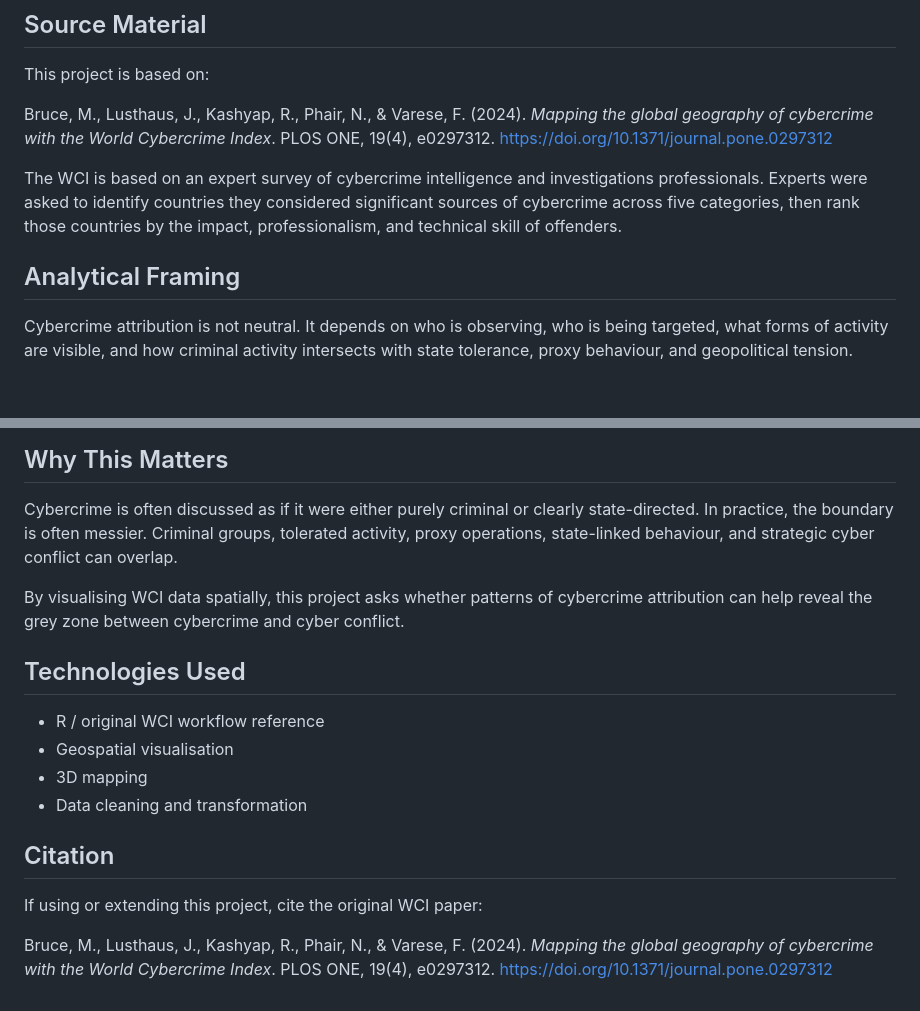
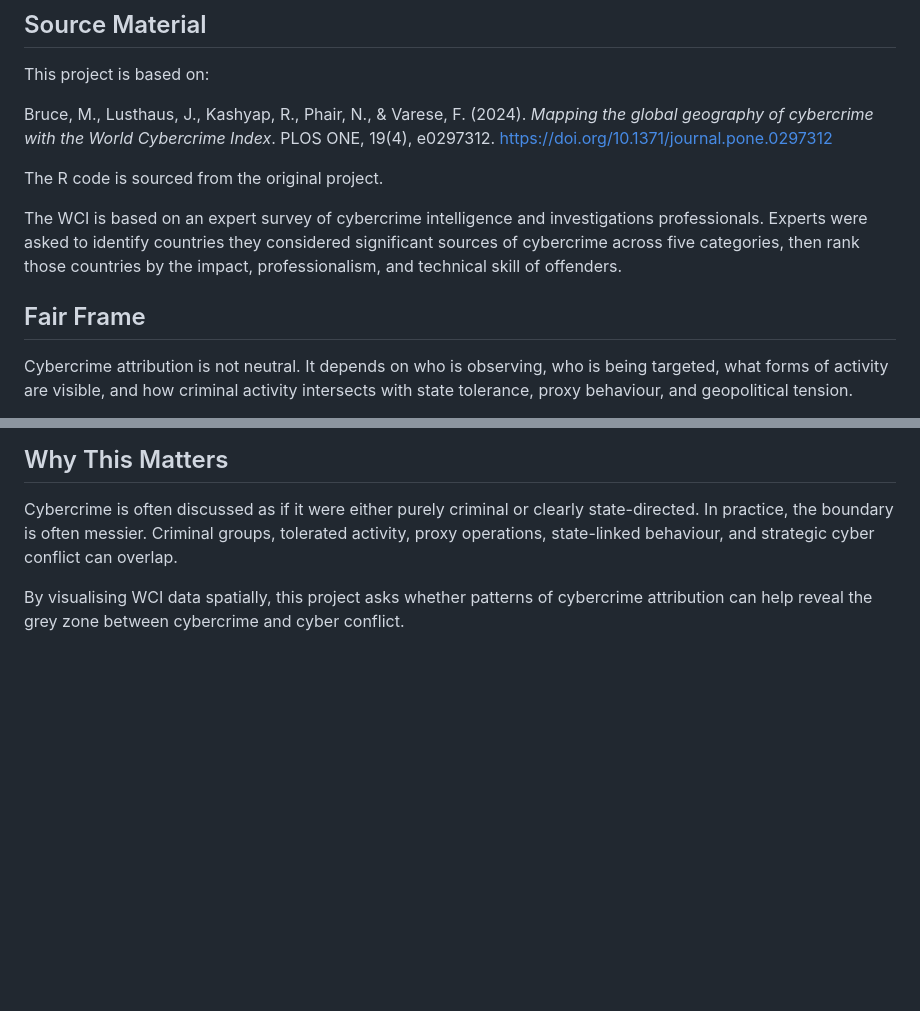
Before and after one commit to SegmondFault/wcirevis, a Markdown page: README.md, 2 parts joined by grey strips. Drawn GitHub-style; blank space fills up the shorter version.

Commit message:
Update README with R code source and remove sections
Added a note about the R code source and removed sections on technologies used and citation.

```diff
--- a/README.md
+++ b/README.md
@@ -14,9 +14,11 @@ This project is based on:
 
 Bruce, M., Lusthaus, J., Kashyap, R., Phair, N., & Varese, F. (2024). *Mapping the global geography of cybercrime with the World Cybercrime Index*. PLOS ONE, 19(4), e0297312. https://doi.org/10.1371/journal.pone.0297312
 
+The R code is sourced from the original project.
+
 The WCI is based on an expert survey of cybercrime intelligence and investigations professionals. Experts were asked to identify countries they considered significant sources of cybercrime across five categories, then rank those countries by the impact, professionalism, and technical skill of offenders.
 
-## Analytical Framing
+## Fair Frame
 
 Cybercrime attribution is not neutral. It depends on who is observing, who is being targeted, what forms of activity are visible, and how criminal activity intersects with state tolerance, proxy behaviour, and geopolitical tension.
 
@@ -44,16 +46,3 @@ The project should therefore be read as an exploratory visual analysis of cyberc
 Cybercrime is often discussed as if it were either purely criminal or clearly state-directed. In practice, the boundary is often messier. Criminal groups, tolerated activity, proxy operations, state-linked behaviour, and strategic cyber conflict can overlap.
 
 By visualising WCI data spatially, this project asks whether patterns of cybercrime attribution can help reveal the grey zone between cybercrime and cyber conflict.
-
-## Technologies Used
-
-- R / original WCI workflow reference
-- Geospatial visualisation
-- 3D mapping
-- Data cleaning and transformation
-
-## Citation
-
-If using or extending this project, cite the original WCI paper:
-
-Bruce, M., Lusthaus, J., Kashyap, R., Phair, N., & Varese, F. (2024). *Mapping the global geography of cybercrime with the World Cybercrime Index*. PLOS ONE, 19(4), e0297312. https://doi.org/10.1371/journal.pone.0297312
```
